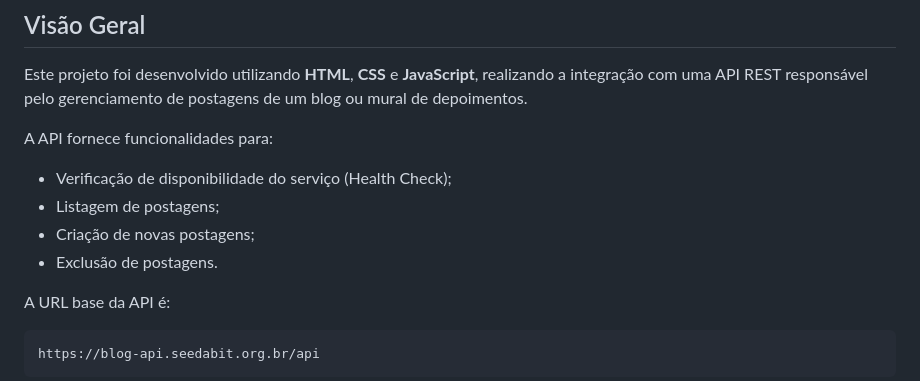
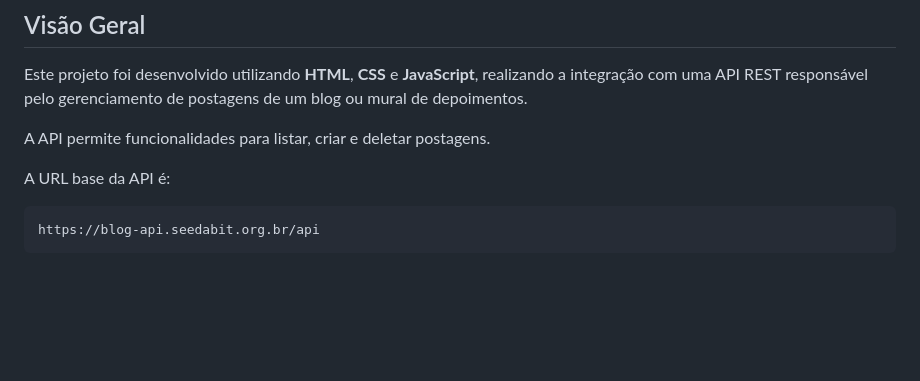
Before and after one commit to FilipedevGenz/SeedPS, a Markdown page: README.md, the part around one of its changes. Rendered like a GitHub page; blank space fills up the shorter version.

```diff
--- a/README.md
+++ b/README.md
@@ -4,12 +4,7 @@
 
 Este projeto foi desenvolvido utilizando **HTML**, **CSS** e **JavaScript**, realizando a integração com uma API REST responsável pelo gerenciamento de postagens de um blog ou mural de depoimentos.
 
-A API fornece funcionalidades para:
-
-* Verificação de disponibilidade do serviço (Health Check);
-* Listagem de postagens;
-* Criação de novas postagens;
-* Exclusão de postagens.
+A API permite funcionalidades para listar, criar e deletar postagens.
 
 A URL base da API é:
 
```
Also changed, not shown: other parts of README.md (+1 -66 lines).
